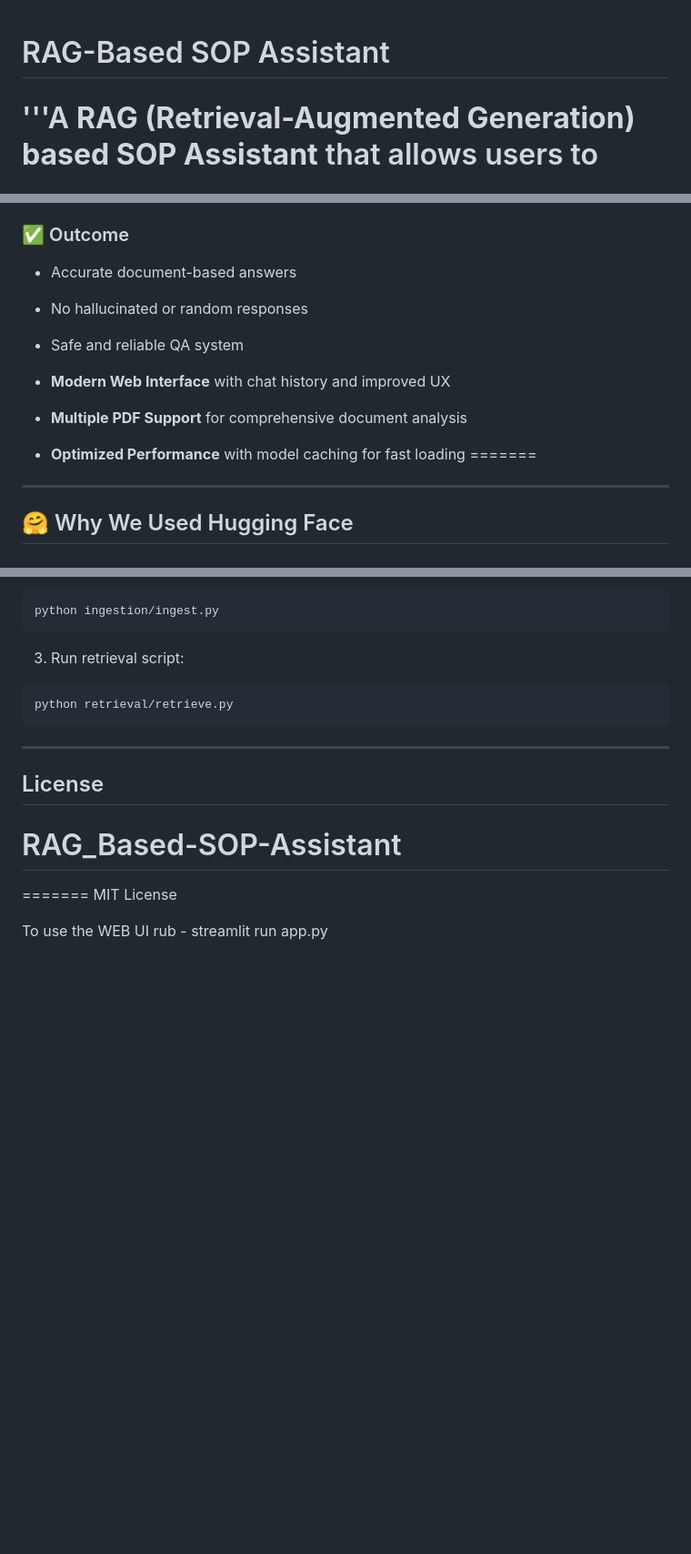
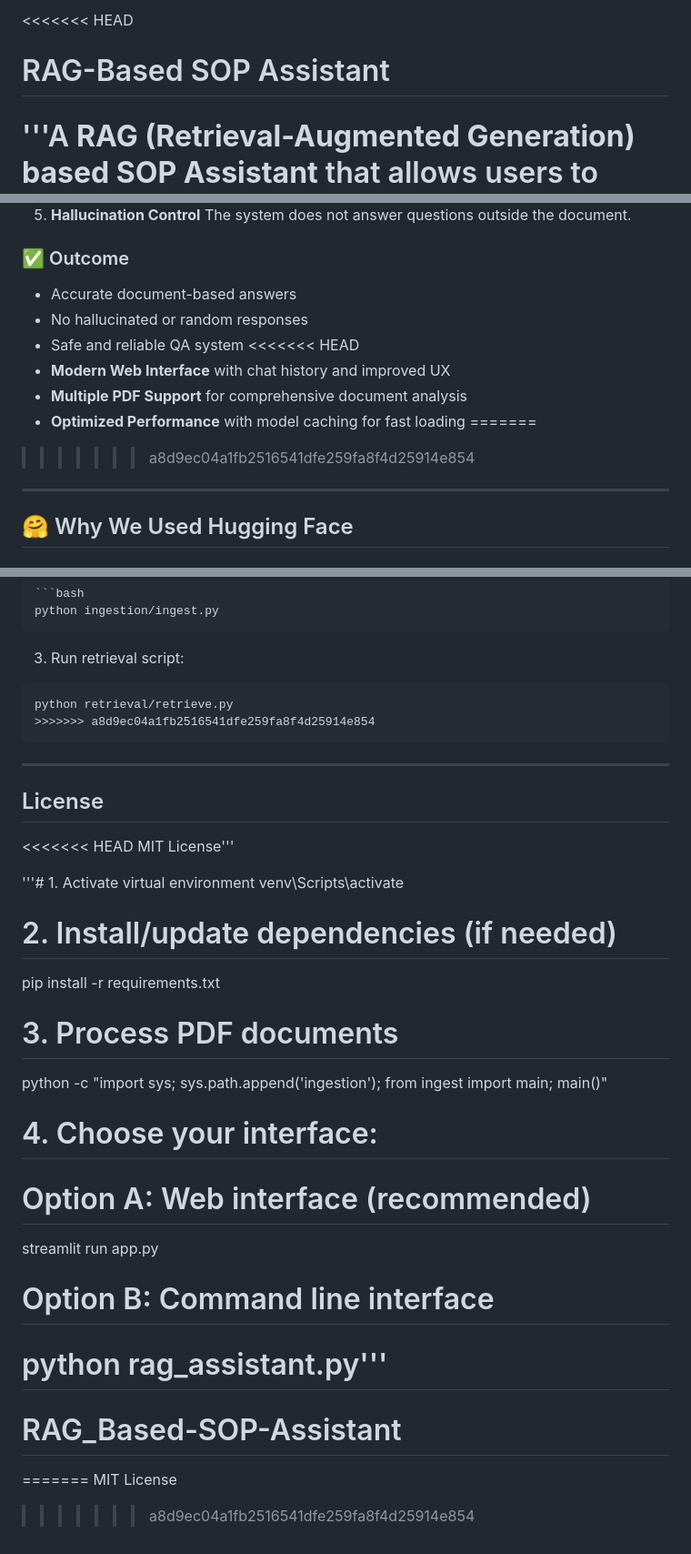
Before and after one commit to aman008711/RAG_Based-SOP-Assistant, a Markdown page: README.md, 3 parts joined by grey strips. Shown at 91% size. Rendered like a GitHub page; blank space fills up the shorter version.

````diff
--- a/README.md
+++ b/README.md
@@ -1,4 +1,4 @@
-
+<<<<<<< HEAD
 
 # RAG-Based SOP Assistant
 
@@ -78,12 +78,12 @@ In Week 2, the system was enabled to answer user questions using the document.
 * Accurate document-based answers
 * No hallucinated or random responses
 * Safe and reliable QA system
-
+<<<<<<< HEAD
 * **Modern Web Interface** with chat history and improved UX
 * **Multiple PDF Support** for comprehensive document analysis
 * **Optimized Performance** with model caching for fast loading
 =======
-
+>>>>>>> a8d9ec04a1fb2516541dfe259fa8f4d25914e854
 
 ---
 
@@ -192,16 +310,44 @@ python ingestion/ingest.py
 
 ```bash
 python retrieval/retrieve.py
+>>>>>>> a8d9ec04a1fb2516541dfe259fa8f4d25914e854
 ```
 
 ---
 
 ## License
 
+<<<<<<< HEAD
+MIT License'''
+
+
+
+
+
+
+
+
+
+
+
+'''# 1. Activate virtual environment
+venv\Scripts\activate
+
+# 2. Install/update dependencies (if needed)
+pip install -r requirements.txt
+
+# 3. Process PDF documents
+python -c "import sys; sys.path.append('ingestion'); from ingest import main; main()"
+
+# 4. Choose your interface:
+# Option A: Web interface (recommended)
+streamlit run app.py
+
+# Option B: Command line interface
+python rag_assistant.py'''
+=======
 # RAG_Based-SOP-Assistant
 
 =======
 MIT License
-
-
-To use the WEB UI rub - streamlit run app.py
+>>>>>>> a8d9ec04a1fb2516541dfe259fa8f4d25914e854
````
Also changed, not shown: other parts of README.md (+121 -3 lines).
